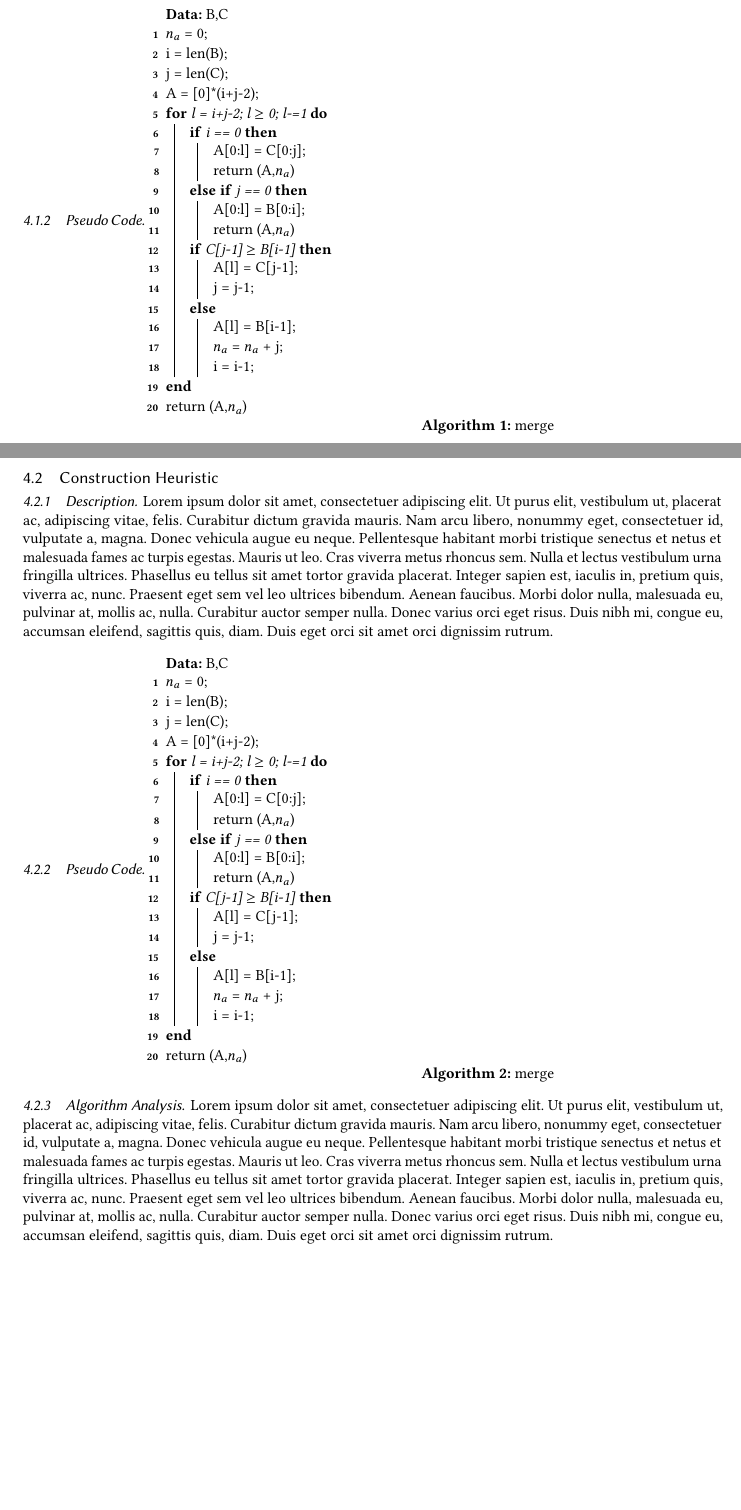
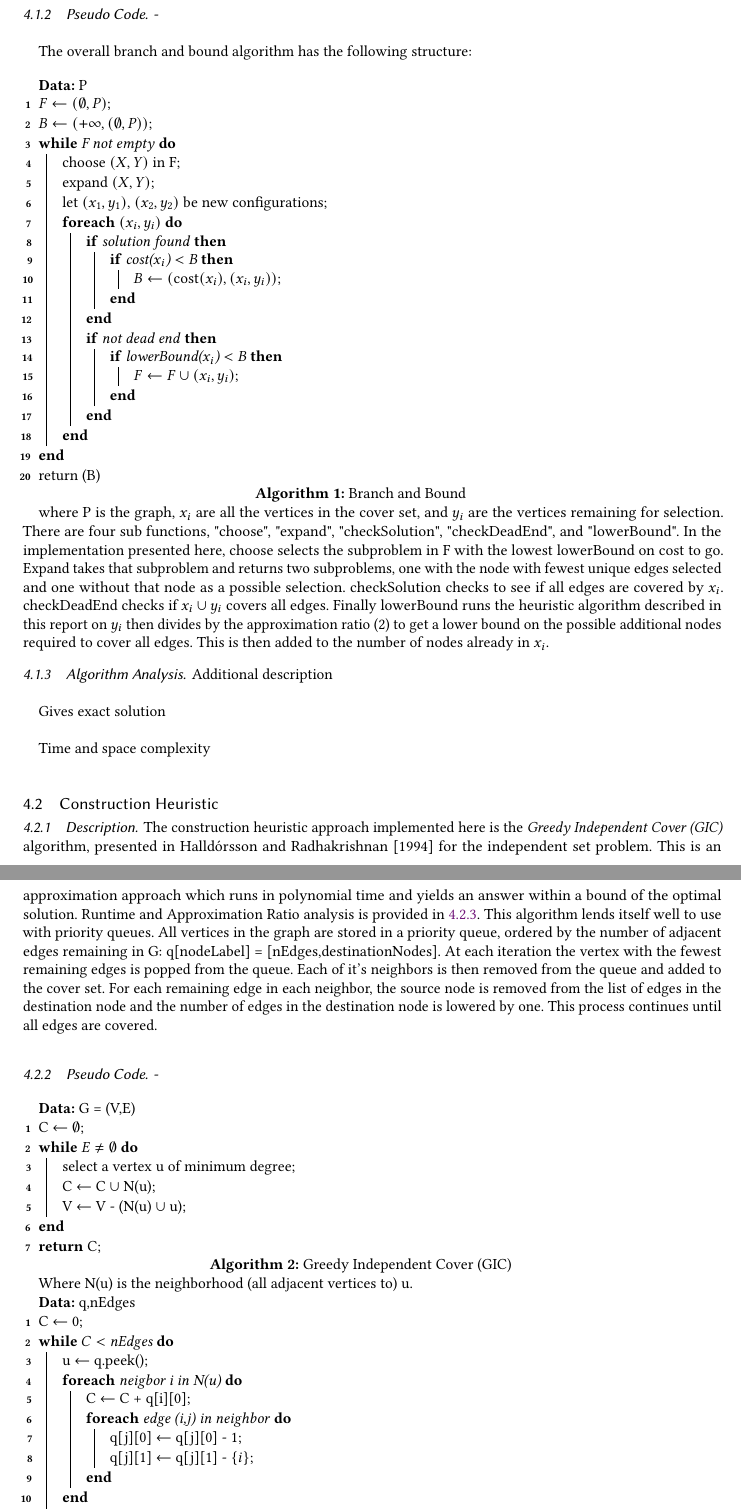
Before and after one commit to AveryBodenstein/CSE6140_Final, a LaTeX paper (acmart-primary/CSE6140_Final.tex): two parts of pages 3 and 4 of 11 before the commit and two parts of pages 4 and 5 of 12 after it, joined at a grey line, cut so that both start at the same text, the shorter picture padded with empty space. Compiled offline with pdfLaTeX.

Commit message:
report work

```diff
--- a/acmart-primary/CSE6140_Final.tex
+++ b/acmart-primary/CSE6140_Final.tex
@@ -263,77 +266,88 @@ cite any sources of information that you used to inform your algorithm design
+The overall branch and bound algorithm has the following structure:\\
+
 \begin{algorithm}[H]
-	\caption{merge}
+	\caption{Branch and Bound}
 	\SetAlgoLined
-	\KwData{B,C}
-	$n_a$ = 0\;
-	i = len(B)\;
-	j = len(C)\;
-	A = [0]*(i+j-2)\;
-	\For{l = i+j-2; l $\geq$ 0; l-=1}{
-		\uIf{i == 0}{
-			A[0:l] = C[0:j]\;
-			return (A,$n_a$)
-		}
-		\uElseIf{j == 0}{
-			A[0:l] = B[0:i]\;
-			return (A,$n_a$)
-		}
+	\KwData{P}
 
-		\uIf{C[j-1] $\geq$ B[i-1] }{
-			A[l] = C[j-1]\;
-			j = j-1\;
-		}
-		\uElse{
-			A[l] = B[i-1]\;
-			$n_a$ = $n_a$ + j\;
-			i = i-1\;
+	$F \leftarrow {(\emptyset,P)}$\;
+	$B \leftarrow {(+\infty,(\emptyset,P))}$\;
+	\While{F not empty}{
+		choose $(X,Y)$ in F\;
+		expand $(X,Y)$\;
+		let $(x_1,y_1)$, $(x_2,y_2)$ be new configurations\;
+		\ForEach{$(x_i,y_i)$}{
+			\If{solution found}{
+				\If{cost($x_i$) $<$ B}{
+					$B \leftarrow ($cost$(x_i),(x_i,y_i))$\;
+				}
+			}
+			\If{not dead end}{
+				\If{lowerBound($x_i$) $<$ B}{
+					$F \leftarrow F \cup {(x_i,y_i)}$\;
+				}
+			}
 		}
 	}
-	return (A,$n_a$)
+
+	return (B)
 \end{algorithm}
+
+where P is the graph, $x_i$ are all the vertices in the cover set, and $y_i$ are the vertices remaining for selection. There are four sub functions, "choose", "expand", "checkSolution", "checkDeadEnd", and "lowerBound". In the implementation presented here, choose selects the subproblem in F with the lowest lowerBound on cost to go. Expand takes that subproblem and returns two subproblems, one with the node with fewest unique edges selected and one without that node as a possible selection. checkSolution checks to see if all edges are covered by $x_i$. checkDeadEnd checks if $x_i \cup y_i$ covers all edges. Finally lowerBound runs the heuristic algorithm described in this report on $y_i$ then divides by the approximation ratio (2) to get a lower bound on the possible additional nodes required to cover all edges. This is then added to the number of nodes already in $x_i$.
+
+
+
 
 \subsubsection{Algorithm Analysis}
 
-\lipsum[1]
+Additional description\\
+
+Gives exact solution\\
+
+Time and space complexity\\
 
 \subsection{Construction Heuristic}
 
 \subsubsection{Description}
 
-\lipsum[1]
+The construction heuristic approach implemented here is the \textit{Greedy Independent Cover (GIC)} algorithm, presented in Halld\'{o}rsson and Radhakrishnan [1994] for the independent set problem. This is an approximation approach which runs in polynomial time and yields an answer within a bound of the optimal solution. Runtime and Approximation Ratio analysis is provided in \ref{app_alg_analy}. This algorithm lends itself well to use with priority queues. All vertices in the graph are stored in a priority queue, ordered by the number of adjacent edges remaining in G: q[nodeLabel] = [nEdges,destinationNodes]. At each iteration the vertex with the fewest remaining edges is popped from the queue. Each of it's neighbors is then removed from the queue and added to the cover set. For each remaining edge in each neighbor, the source node is removed from the list of edges in the destination node and the number of edges in the destination node is lowered by one. This process continues until all edges are covered.
 
 \subsubsection{Pseudo Code}
 
+-\\
+
 \begin{algorithm}[H]
-	\caption{merge}
+	\caption{Greedy Independent Cover (GIC)}
 	\SetAlgoLined
-	\KwData{B,C}
-	$n_a$ = 0\;
-	i = len(B)\;
-	j = len(C)\;
-	A = [0]*(i+j-2)\;
-	\For{l = i+j-2; l $\geq$ 0; l-=1}{
-		\uIf{i == 0}{
-			A[0:l] = C[0:j]\;
-			return (A,$n_a$)
-		}
-		\uElseIf{j == 0}{
-			A[0:l] = B[0:i]\;
-			return (A,$n_a$)
-		}
-
-		\uIf{C[j-1] $\geq$ B[i-1] }{
-			A[l] = C[j-1]\;
-			j = j-1\;
-		}
-		\uElse{
-			A[l] = B[i-1]\;
-			$n_a$ = $n_a$ + j\;
-			i = i-1\;
-		}
+	\KwData{G = (V,E)}
+	C $\leftarrow$ $\emptyset$\;
+	\While{$E \not= \emptyset$ }
+	{
+		select a vertex u of minimum degree\;
+		C $\leftarrow$ C $\cup$ N(u)\;
+		V $\leftarrow$ V - (N(u) $\cup$ {u})\;
 	}
-	return (A,$n_a$)
+	\Return C\;
 \end{algorithm}
 
-\subsubsection{Algorithm Analysis}
+Where N(u) is the neighborhood (all adjacent vertices to) u.
 
-\lipsum[1]
+\begin{algorithm}[H]
+	\caption{Detailed Implementation}
+	\SetAlgoLined
+	\KwData{q,nEdges}
+	C $\leftarrow$ 0\;
+	\While{$C <$ nEdges }
+	{
+		u $\leftarrow$ q.peek()\;
+		\ForEach{neigbor i in N(u)}{
+			C $\leftarrow$ C + {q[i][0]}\;
+			\ForEach{edge (i,j) in neighbor}{
+				q[j][0] $\leftarrow$ q[j][0] - 1\;
+				q[j][1] $\leftarrow$ q[j][1] - $\{i\}$\;
+			}
+		}
+		q = q - u\;
+	}
+	\Return C\;
+\end{algorithm}
```
Also changed, not shown: acmart-primary/CSE6140_Final.pdf, acmart-primary/CSE6140_Final.tex (13 more changed lines).
